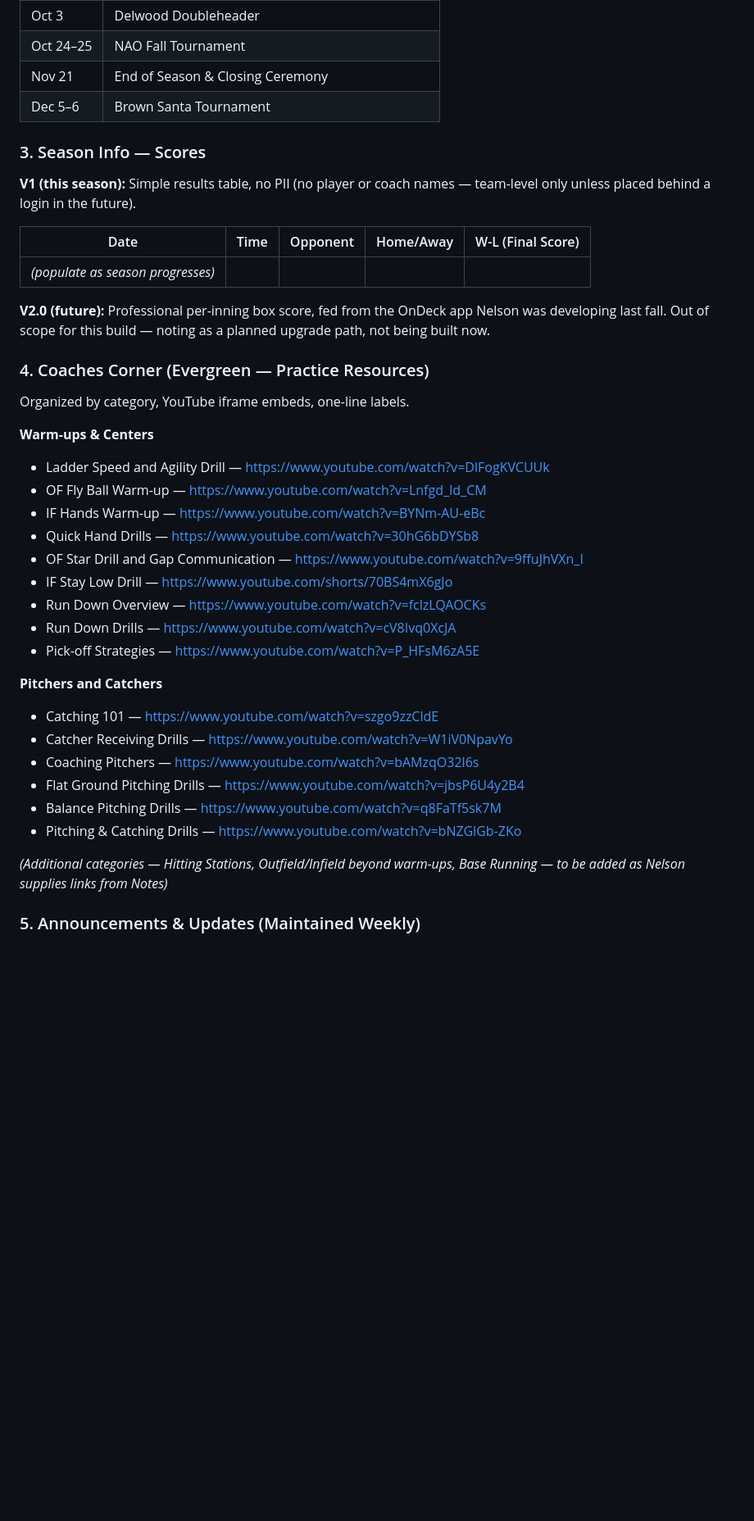
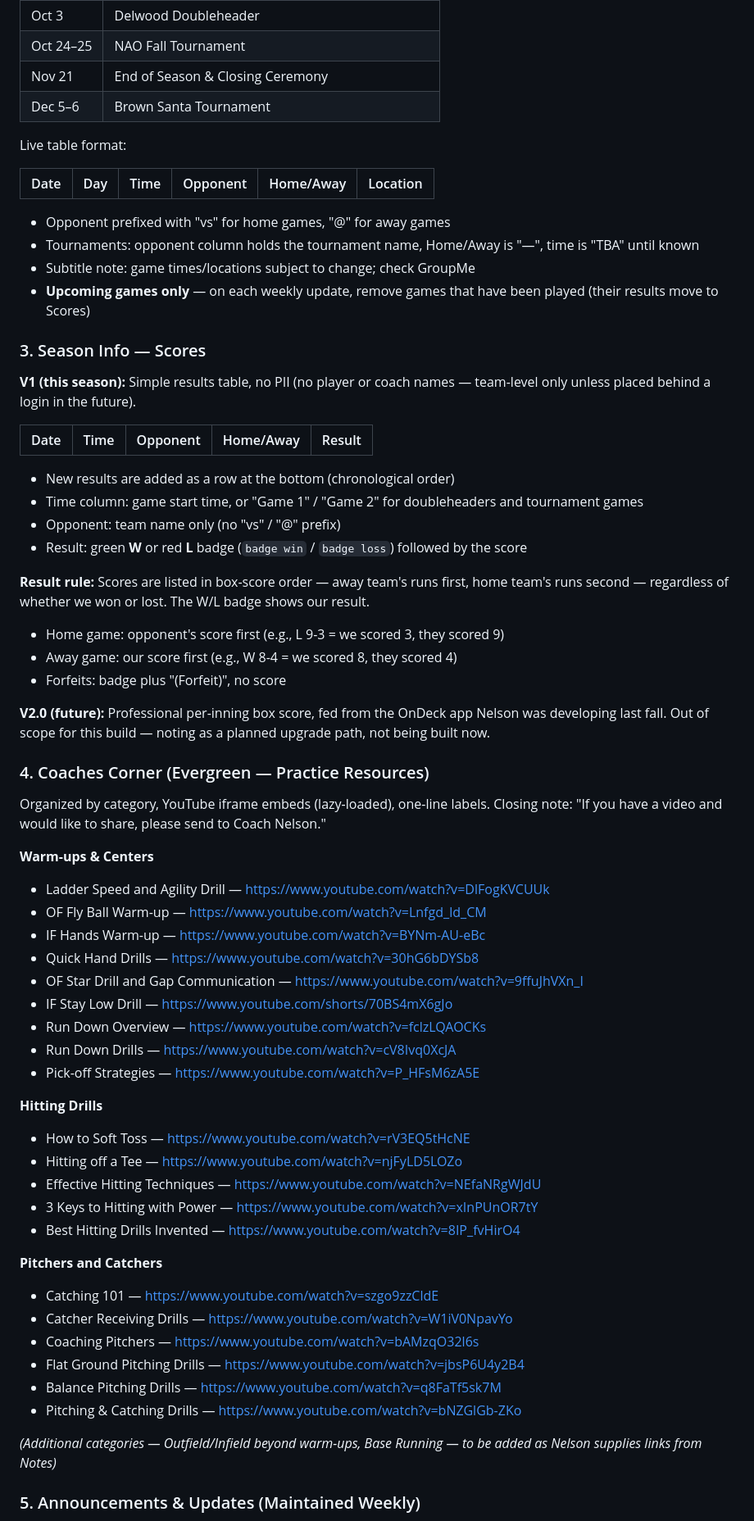
Before and after one commit to nahunta/coach-nelson-huddle, a Markdown page: fall-ball-2026-site-reference.md, the part around one of its changes. Shown at 82% size. GitHub-like rendering; blank space fills up the shorter version.

```diff
--- a/fall-ball-2026-site-reference.md
+++ b/fall-ball-2026-site-reference.md
@@ -67,20 +82,47 @@ Skeleton schedule (subject to change):
 | Nov 21 | End of Season & Closing Ceremony |
 | Dec 5–6 | Brown Santa Tournament |
 
+Live table format:
+
+| Date | Day | Time | Opponent | Home/Away | Location |
+|---|---|---|---|---|---|
+
+- Opponent prefixed with "vs" for home games, "@" for away games
+- Tournaments: opponent column holds the tournament name, Home/Away is
+  "—", time is "TBA" until known
+- Subtitle note: game times/locations subject to change; check GroupMe
+- **Upcoming games only** — on each weekly update, remove games that have
+  been played (their results move to Scores)
+
 ### 3. Season Info — Scores
 **V1 (this season):** Simple results table, no PII (no player or coach
 names — team-level only unless placed behind a login in the future).
 
-| Date | Time | Opponent | Home/Away | W-L (Final Score) |
+| Date | Time | Opponent | Home/Away | Result |
 |---|---|---|---|---|
-| *(populate as season progresses)* | | | | |
+
+- New results are added as a row at the bottom (chronological order)
+- Time column: game start time, or "Game 1" / "Game 2" for doubleheaders
+  and tournament games
+- Opponent: team name only (no "vs" / "@" prefix)
+- Result: green **W** or red **L** badge (`badge win` / `badge loss`)
+  followed by the score
+
+**Result rule:** Scores are listed in box-score order — away team's runs
+first, home team's runs second — regardless of whether we won or lost. The
+W/L badge shows our result.
+- Home game: opponent's score first (e.g., L 9-3 = we scored 3, they scored 9)
+- Away game: our score first (e.g., W 8-4 = we scored 8, they scored 4)
+- Forfeits: badge plus "(Forfeit)", no score
 
 **V2.0 (future):** Professional per-inning box score, fed from the OnDeck
 app Nelson was developing last fall. Out of scope for this build — noting
 as a planned upgrade path, not being built now.
 
 ### 4. Coaches Corner (Evergreen — Practice Resources)
-Organized by category, YouTube iframe embeds, one-line labels.
+Organized by category, YouTube iframe embeds (lazy-loaded), one-line
+labels. Closing note: "If you have a video and would like to share,
+please send to Coach Nelson."
 
 **Warm-ups & Centers**
 - Ladder Speed and Agility Drill — https://www.youtube.com/watch?v=DlFogKVCUUk
@@ -93,6 +135,13 @@ Organized by category, YouTube iframe embeds, one-line labels.
 - Run Down Drills — https://www.youtube.com/watch?v=cV8Ivq0XcJA
 - Pick-off Strategies — https://www.youtube.com/watch?v=P_HFsM6zA5E
 
+**Hitting Drills**
+- How to Soft Toss — https://www.youtube.com/watch?v=rV3EQ5tHcNE
+- Hitting off a Tee — https://www.youtube.com/watch?v=njFyLD5LOZo
+- Effective Hitting Techniques — https://www.youtube.com/watch?v=NEfaNRgWJdU
+- 3 Keys to Hitting with Power — https://www.youtube.com/watch?v=xInPUnOR7tY
+- Best Hitting Drills Invented — https://www.youtube.com/watch?v=8IP_fvHirO4
+
 **Pitchers and Catchers**
 - Catching 101 — https://www.youtube.com/watch?v=szgo9zzCldE
 - Catcher Receiving Drills — https://www.youtube.com/watch?v=W1iV0NpavYo
@@ -101,8 +150,8 @@ Organized by category, YouTube iframe embeds, one-line labels.
 - Balance Pitching Drills — https://www.youtube.com/watch?v=q8FaTf5sk7M
 - Pitching & Catching Drills — https://www.youtube.com/watch?v=bNZGlGb-ZKo
 
-*(Additional categories — Hitting Stations, Outfield/Infield beyond
-warm-ups, Base Running — to be added as Nelson supplies links from Notes)*
+*(Additional categories — Outfield/Infield beyond warm-ups, Base
+Running — to be added as Nelson supplies links from Notes)*
 
 ### 5. Announcements & Updates (Maintained Weekly)
 Unlike Schedule/Scores (wiped at season transitions), Announcements is a
```
Also changed, not shown: other parts of fall-ball-2026-site-reference.md (+49 -28 lines).
